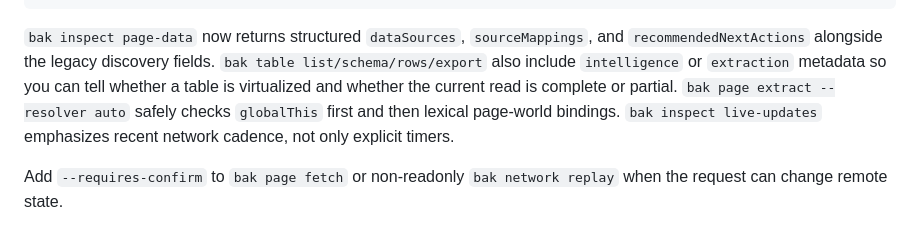
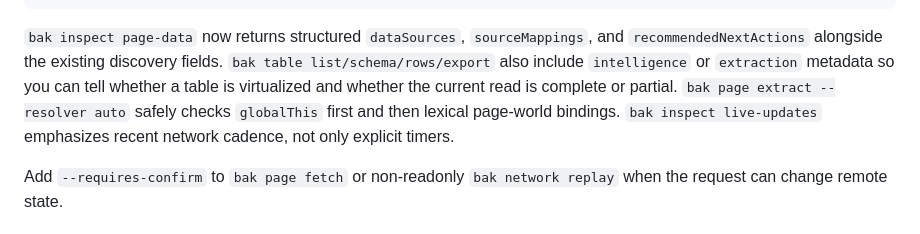
Before and after one commit to Flrande/bak, a Markdown page: docs/user/quickstart.md, the part around the change. Rendered like a GitHub page.

Commit message:
docs: fix quickstart wording for docs validation

````diff
--- a/docs/user/quickstart.md
+++ b/docs/user/quickstart.md
@@ -174,7 +174,7 @@ bak page freshness --client-name $clientName --rpc-ws-port 17374
 bak inspect live-updates --client-name $clientName --rpc-ws-port 17374
 ```
 
-`bak inspect page-data` now returns structured `dataSources`, `sourceMappings`, and `recommendedNextActions` alongside the legacy discovery fields. `bak table list/schema/rows/export` also include `intelligence` or `extraction` metadata so you can tell whether a table is virtualized and whether the current read is complete or partial. `bak page extract --resolver auto` safely checks `globalThis` first and then lexical page-world bindings. `bak inspect live-updates` emphasizes recent network cadence, not only explicit timers.
+`bak inspect page-data` now returns structured `dataSources`, `sourceMappings`, and `recommendedNextActions` alongside the existing discovery fields. `bak table list/schema/rows/export` also include `intelligence` or `extraction` metadata so you can tell whether a table is virtualized and whether the current read is complete or partial. `bak page extract --resolver auto` safely checks `globalThis` first and then lexical page-world bindings. `bak inspect live-updates` emphasizes recent network cadence, not only explicit timers.
 
 Add `--requires-confirm` to `bak page fetch` or non-readonly `bak network replay` when the request can change remote state.
 
````
